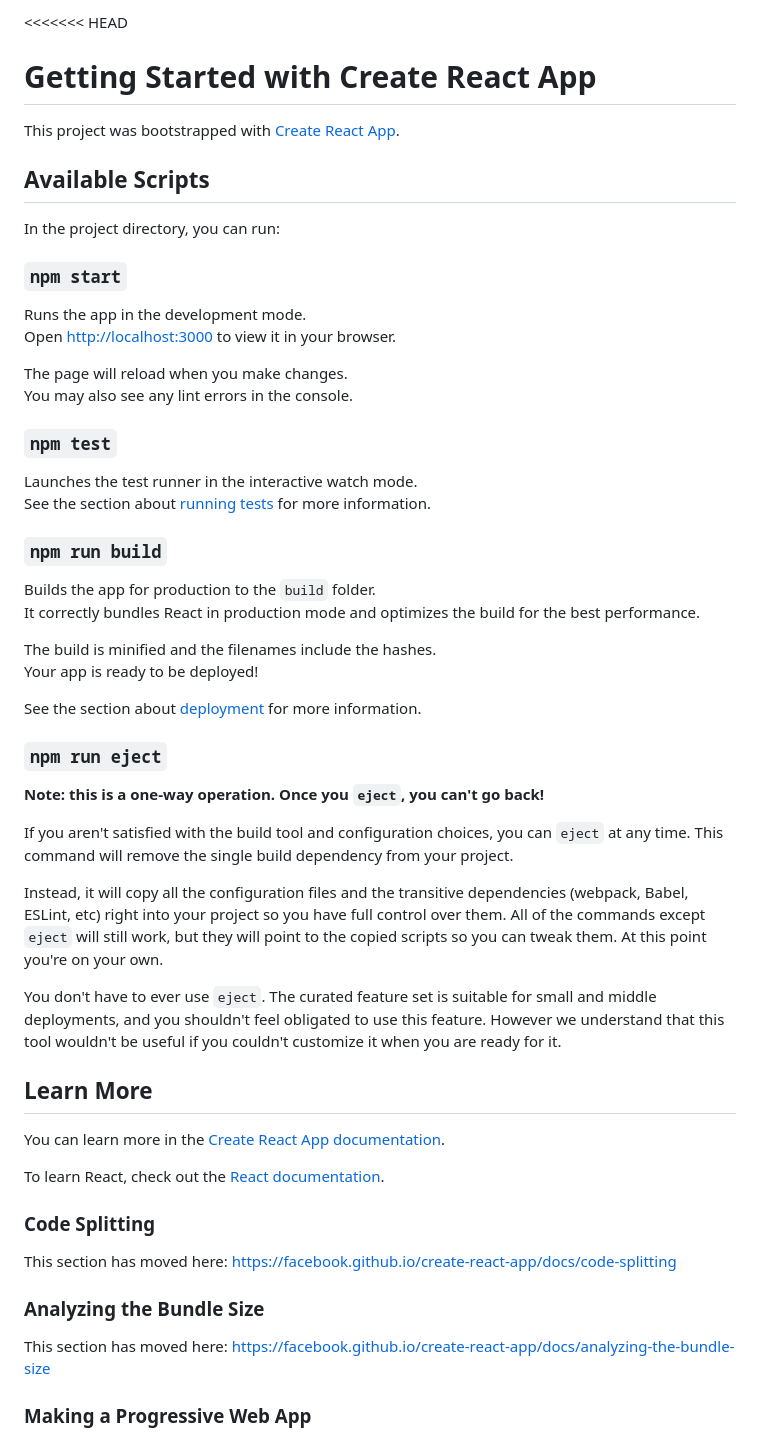
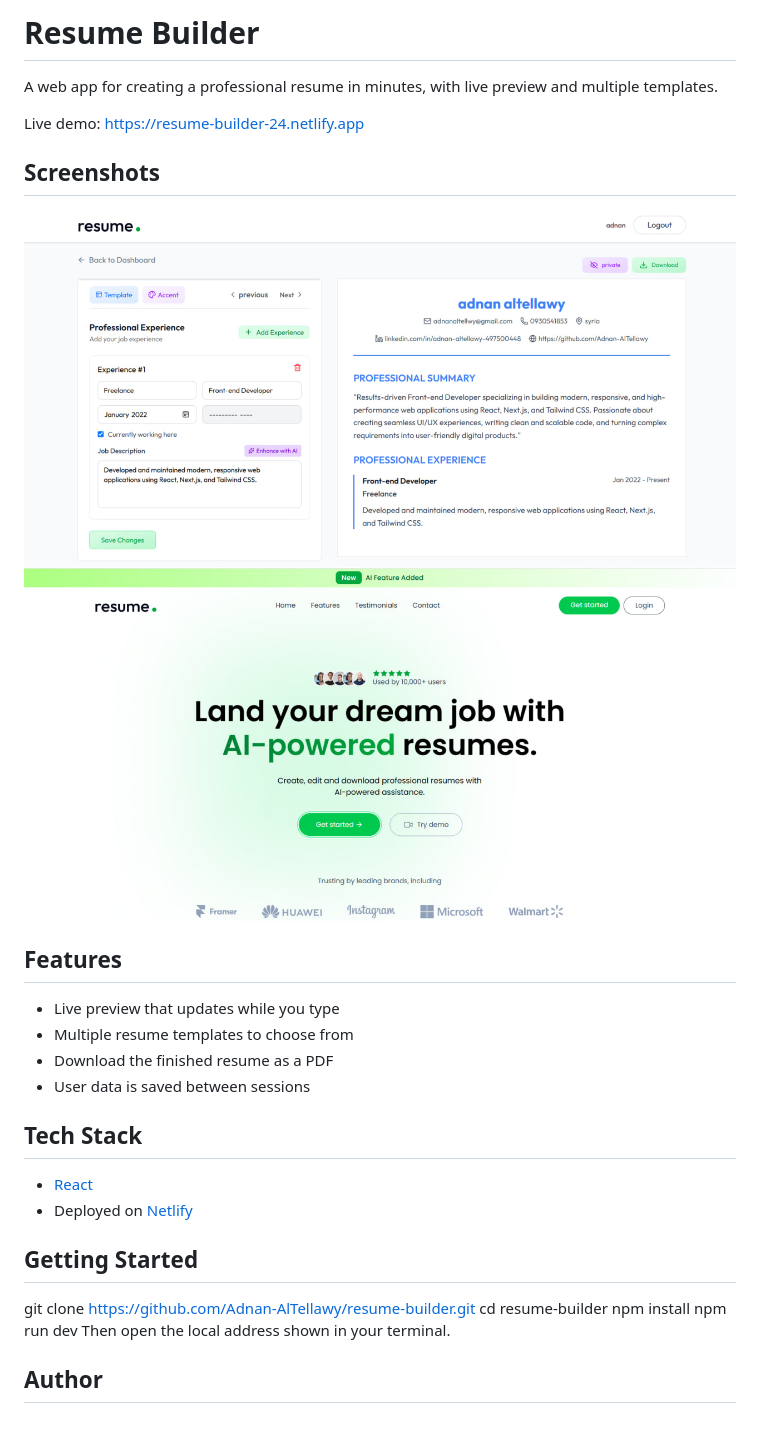
Before and after one commit to Adnan-AlTellawy/resume-builder, a Markdown page: README.md, the part around one of its changes. GitHub-like rendering; pictures changed too: screenshots/editor.png (added), screenshots/home.png (added).

Commit message:
Add README and screenshots

```diff
--- a/README.md
+++ b/README.md
@@ -1,58 +1,33 @@
-<<<<<<< HEAD
-# Getting Started with Create React App
+# Resume Builder
 
-This project was bootstrapped with [Create React App](https://github.com/facebook/create-react-app).
+A web app for creating a professional resume in minutes, with live preview and multiple templates.
 
-## Available Scripts
+Live demo: https://resume-builder-24.netlify.app
 
-In the project directory, you can run:
+## Screenshots
 
-### `npm start`
+![Editor with live preview](./screenshots/editor.png)
+![Home](./screenshots/home.png)
 
-Runs the app in the development mode.\
-Open [http://localhost:3000](http://localhost:3000) to view it in your browser.
+## Features
 
-The page will reload when you make changes.\
-You may also see any lint errors in the console.
+- Live preview that updates while you type
+- Multiple resume templates to choose from
+- Download the finished resume as a PDF
+- User data is saved between sessions
 
-### `npm test`
+## Tech Stack
 
-Launches the test runner in the interactive watch mode.\
-See the section about [running tests](https://facebook.github.io/create-react-app/docs/running-tests) for more information.
+- [React](https://react.dev/)
+- Deployed on [Netlify](https://www.netlify.com/)
 
-### `npm run build`
+## Getting Started
 
-Builds the app for production to the `build` folder.\
-It correctly bundles React in production mode and optimizes the build for the best performance.
+git clone https://github.com/Adnan-AlTellawy/resume-builder.git
+cd resume-builder
+npm install
+npm run dev
+Then open the local address shown in your terminal.
 
-The build is minified and the filenames include the hashes.\
-Your app is ready to be deployed!
+## Author
 
-See the section about [deployment](https://facebook.github.io/create-react-app/docs/deployment) for more information.
-
-### `npm run eject`
-
-**Note: this is a one-way operation. Once you `eject`, you can't go back!**
-
-If you aren't satisfied with the build tool and configuration choices, you can `eject` at any time. This command will remove the single build dependency from your project.
-
-Instead, it will copy all the configuration files and the transitive dependencies (webpack, Babel, ESLint, etc) right into your project so you have full control over them. All of the commands except `eject` will still work, but they will point to the copied scripts so you can tweak them. At this point you're on your own.
-
-You don't have to ever use `eject`. The curated feature set is suitable for small and middle deployments, and you shouldn't feel obligated to use this feature. However we understand that this tool wouldn't be useful if you couldn't customize it when you are ready for it.
-
-## Learn More
-
-You can learn more in the [Create React App documentation](https://facebook.github.io/create-react-app/docs/getting-started).
-
-To learn React, check out the [React documentation](https://reactjs.org/).
-
-### Code Splitting
-
-This section has moved here: [https://facebook.github.io/create-react-app/docs/code-splitting](https://facebook.github.io/create-react-app/docs/code-splitting)
-
-### Analyzing the Bundle Size
-
-This section has moved here: [https://facebook.github.io/create-react-app/docs/analyzing-the-bundle-size](https://facebook.github.io/create-react-app/docs/analyzing-the-bundle-size)
-
-### Making a Progressive Web App
-
```
Also changed, not shown: other parts of README.md (+2 -31 lines).
